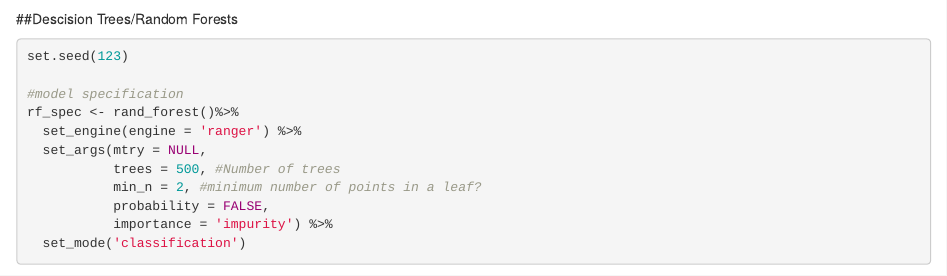
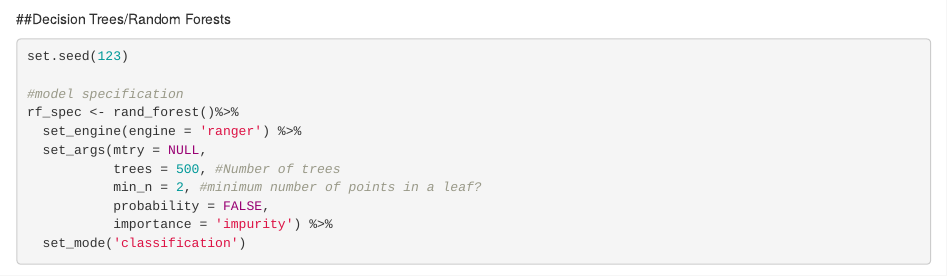
Before and after one commit to paspholm/Stat-Project, an R Markdown document (Final Project .Rmd): the page in a window 1100 px wide, from 7860 px down. Rendered offline with R 4.5, knitr and Pandoc, with nearby package versions; some code elsewhere in the file could not run offline; common packages that the code uses without loading them are loaded.

Commit message:
spelling

````diff
--- a/Final Project .Rmd
+++ b/Final Project .Rmd
@@ -335,7 +335,7 @@ logistic_output %>%
 ```
 
 
-##Descision Trees/Random Forests
+##Decision Trees/Random Forests
 
 ```{r}
 set.seed(123)
````
Also changed, not shown: Final Project .Rmd (1 more changed lines).
